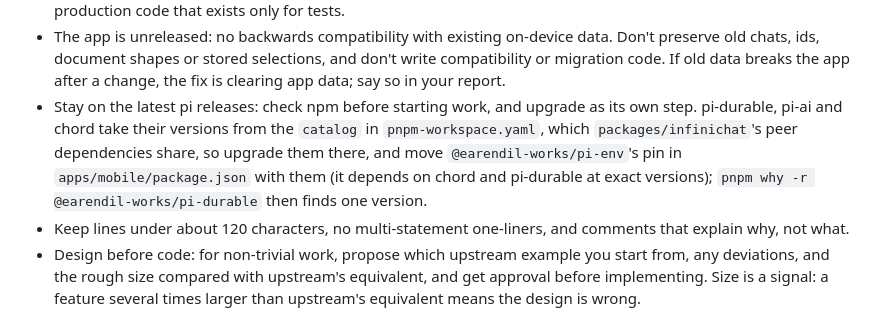
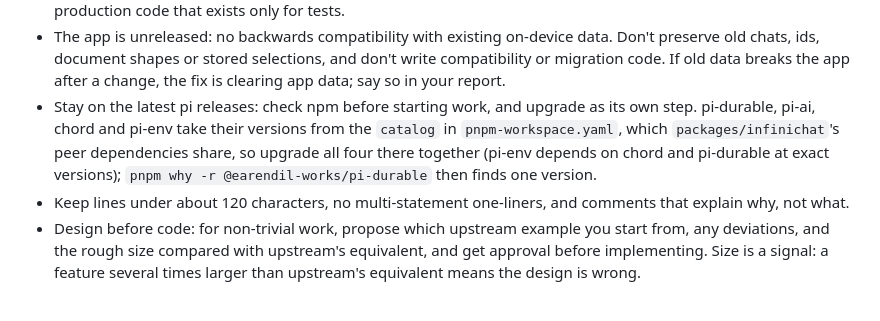
Before and after one commit to VikashLoomba/expo-pi, a Markdown page: AGENTS.md, the part around the change. Rendered like a GitHub page.

Commit message:
docs(agents): upgrade pi-env in the catalog with the other pi packages
Piece 5 moved pi-env's pin into the pnpm catalog, so the instruction to move it in apps/mobile/package.json no longer applies.

```diff
--- a/AGENTS.md
+++ b/AGENTS.md
@@ -47,11 +47,10 @@ Run lint and typecheck before declaring any task done.
 - Never mint SDK-branded ids; look them up among the records the SDK returned.
 - Deletion is the default: no mechanism or API without a production caller or a stated product requirement. No production code that exists only for tests.
 - The app is unreleased: no backwards compatibility with existing on-device data. Don't preserve old chats, ids, document shapes or stored selections, and don't write compatibility or migration code. If old data breaks the app after a change, the fix is clearing app data; say so in your report.
-- Stay on the latest pi releases: check npm before starting work, and upgrade as its own step. pi-durable, pi-ai and
-  chord take their versions from the `catalog` in `pnpm-workspace.yaml`, which `packages/infinichat`'s peer
-  dependencies share, so upgrade them there, and move `@earendil-works/pi-env`'s pin in `apps/mobile/package.json`
-  with them (it depends on chord and pi-durable at exact versions); `pnpm why -r @earendil-works/pi-durable` then
-  finds one version.
+- Stay on the latest pi releases: check npm before starting work, and upgrade as its own step. pi-durable, pi-ai,
+  chord and pi-env take their versions from the `catalog` in `pnpm-workspace.yaml`, which `packages/infinichat`'s
+  peer dependencies share, so upgrade all four there together (pi-env depends on chord and pi-durable at exact
+  versions); `pnpm why -r @earendil-works/pi-durable` then finds one version.
 - Keep lines under about 120 characters, no multi-statement one-liners, and comments that explain why, not what.
 - Design before code: for non-trivial work, propose which upstream example you start from, any deviations, and the rough size compared with upstream's equivalent, and get approval before implementing. Size is a signal: a feature several times larger than upstream's equivalent means the design is wrong.
 
```
